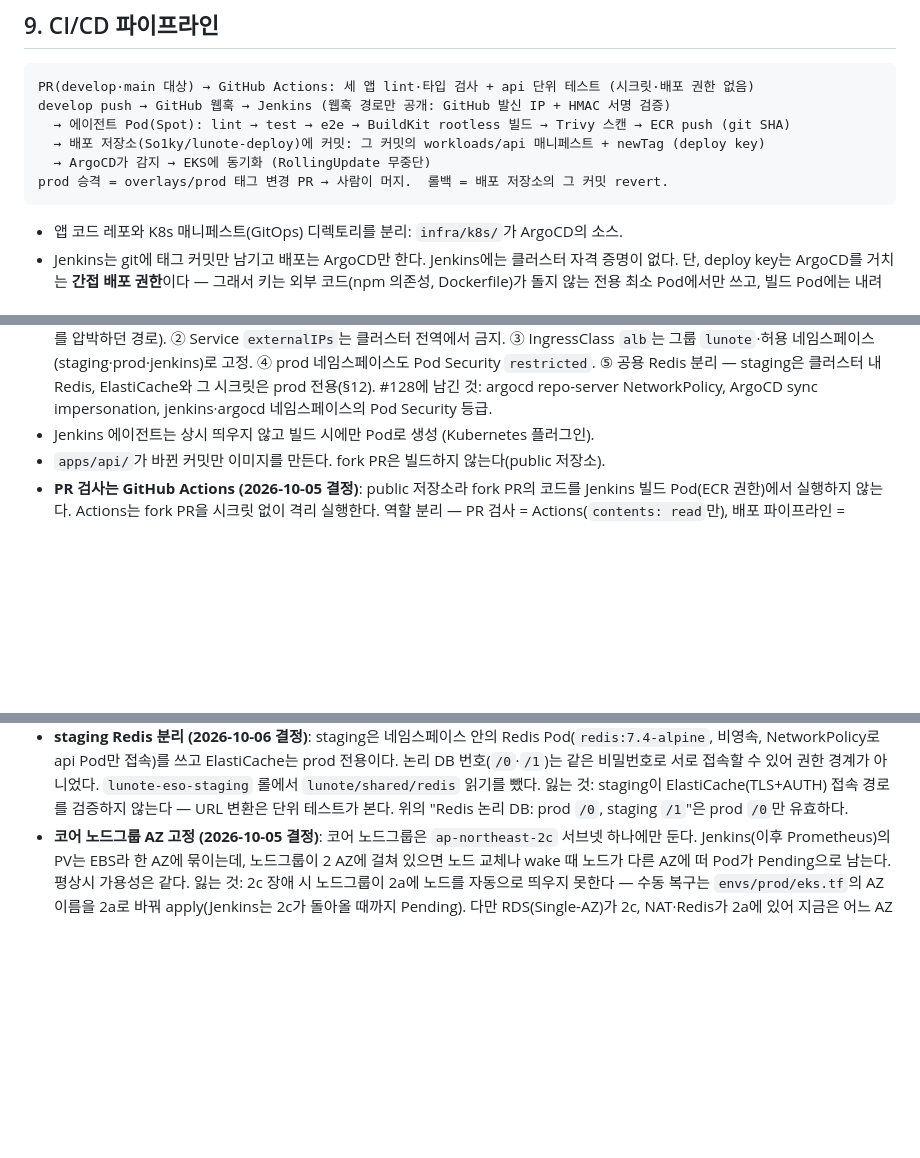
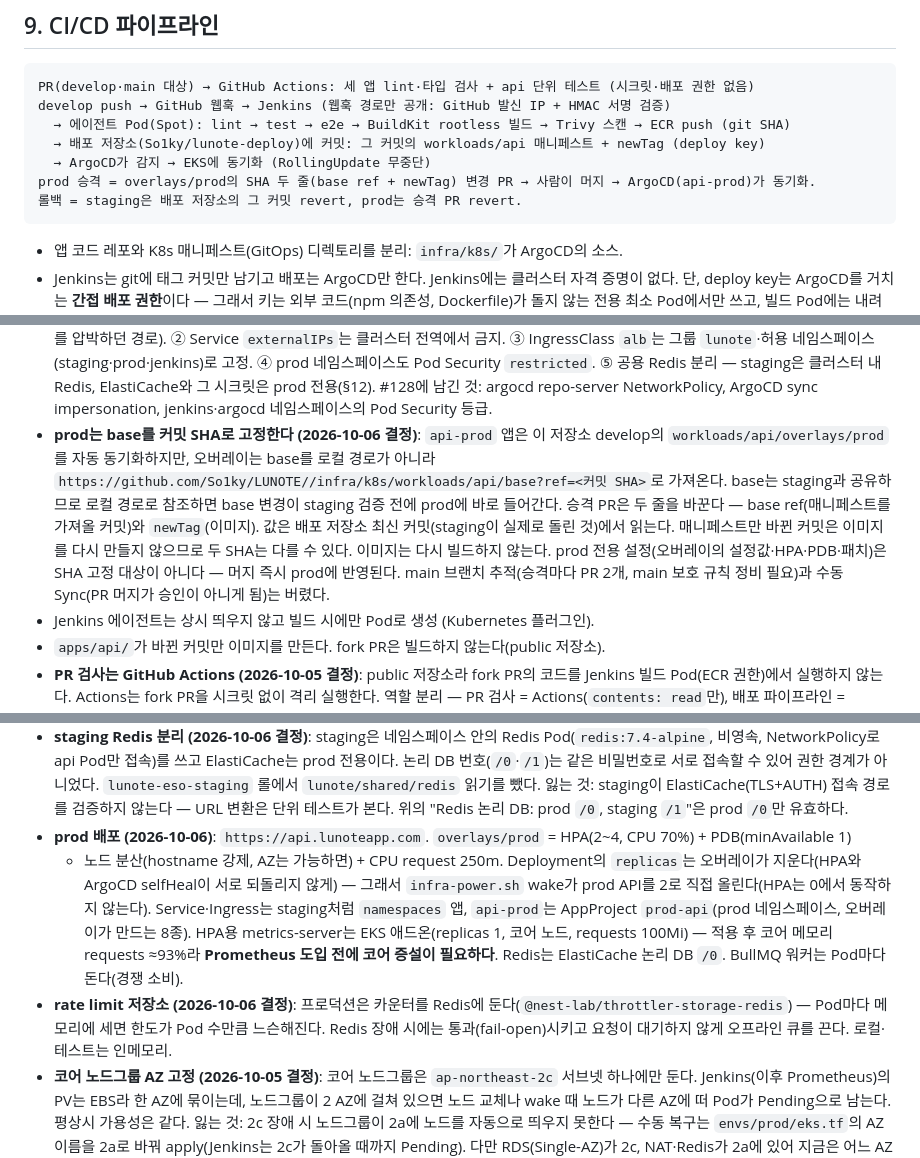
Before and after one commit to So1ky/LUNOTE, a Markdown page: docs/ARCHITECTURE.md, 3 parts joined by grey strips. Rendered like a GitHub page; blank space fills up the shorter version.

Commit message:
docs(architecture): prod 배포 구조와 승격 방식(base SHA 고정) 결정 기록
Co-Authored-By: Claude Fable 5.1 <noreply@anthropic.com>

````diff
--- a/docs/ARCHITECTURE.md
+++ b/docs/ARCHITECTURE.md
@@ -167,7 +167,8 @@ develop push → GitHub 웹훅 → Jenkins (웹훅 경로만 공개: GitHub 발
   → 에이전트 Pod(Spot): lint → test → e2e → BuildKit rootless 빌드 → Trivy 스캔 → ECR push (git SHA)
   → 배포 저장소(So1ky/lunote-deploy)에 커밋: 그 커밋의 workloads/api 매니페스트 + newTag (deploy key)
   → ArgoCD가 감지 → EKS에 동기화 (RollingUpdate 무중단)
-prod 승격 = overlays/prod 태그 변경 PR → 사람이 머지.  롤백 = 배포 저장소의 그 커밋 revert.
+prod 승격 = overlays/prod의 SHA 두 줄(base ref + newTag) 변경 PR → 사람이 머지 → ArgoCD(api-prod)가 동기화.
+롤백 = staging은 배포 저장소의 그 커밋 revert, prod는 승격 PR revert.
 ```
 
 - 앱 코드 레포와 K8s 매니페스트(GitOps) 디렉토리를 분리: `infra/k8s/`가 ArgoCD의 소스.
@@ -196,6 +197,14 @@ prod 승격 = overlays/prod 태그 변경 PR → 사람이 머지.  롤백 = 배
   네임스페이스도 Pod Security `restricted`. ⑤ 공용 Redis 분리 — staging은 클러스터 내 Redis, ElastiCache와 그
   시크릿은 prod 전용(§12). #128에 남긴 것: argocd repo-server NetworkPolicy, ArgoCD sync impersonation,
   jenkins·argocd 네임스페이스의 Pod Security 등급.
+- **prod는 base를 커밋 SHA로 고정한다 (2026-10-06 결정)**: `api-prod` 앱은 이 저장소 develop의
+  `workloads/api/overlays/prod`를 자동 동기화하지만, 오버레이는 base를 로컬 경로가 아니라
+  `https://github.com/So1ky/LUNOTE//infra/k8s/workloads/api/base?ref=<커밋 SHA>`로 가져온다. base는 staging과
+  공유하므로 로컬 경로로 참조하면 base 변경이 staging 검증 전에 prod에 바로 들어간다. 승격 PR은 두 줄을 바꾼다 —
+  base ref(매니페스트를 가져올 커밋)와 `newTag`(이미지). 값은 배포 저장소 최신 커밋(staging이 실제로 돌린 것)에서
+  읽는다. 매니페스트만 바뀐 커밋은 이미지를 다시 만들지 않으므로 두 SHA는 다를 수 있다. 이미지는 다시 빌드하지 않는다.
+  prod 전용 설정(오버레이의 설정값·HPA·PDB·패치)은 SHA 고정 대상이 아니다 — 머지 즉시 prod에 반영된다.
+  main 브랜치 추적(승격마다 PR 2개, main 보호 규칙 정비 필요)과 수동 Sync(PR 머지가 승인이 아니게 됨)는 버렸다.
 - Jenkins 에이전트는 상시 띄우지 않고 빌드 시에만 Pod로 생성 (Kubernetes 플러그인).
 - `apps/api/`가 바뀐 커밋만 이미지를 만든다. fork PR은 빌드하지 않는다(public 저장소).
 - **PR 검사는 GitHub Actions (2026-10-05 결정)**: public 저장소라 fork PR의 코드를 Jenkins 빌드 Pod(ECR 권한)에서
@@ -333,6 +344,16 @@ prod 승격 = overlays/prod 태그 변경 PR → 사람이 머지.  롤백 = 배
   서로 접속할 수 있어 권한 경계가 아니었다. `lunote-eso-staging` 롤에서 `lunote/shared/redis` 읽기를 뺐다.
   잃는 것: staging이 ElastiCache(TLS+AUTH) 접속 경로를 검증하지 않는다 — URL 변환은 단위 테스트가 본다.
   위의 "Redis 논리 DB: prod `/0`, staging `/1`"은 prod `/0`만 유효하다.
+- **prod 배포 (2026-10-06)**: `https://api.lunoteapp.com`. `overlays/prod` = HPA(2~4, CPU 70%) + PDB(minAvailable 1)
+  + 노드 분산(hostname 강제, AZ는 가능하면) + CPU request 250m. Deployment의 `replicas`는 오버레이가 지운다(HPA와
+  ArgoCD selfHeal이 서로 되돌리지 않게) — 그래서 `infra-power.sh` wake가 prod API를 2로 직접 올린다(HPA는 0에서
+  동작하지 않는다). Service·Ingress는 staging처럼 `namespaces` 앱, `api-prod`는 AppProject `prod-api`(prod
+  네임스페이스, 오버레이가 만드는 8종). HPA용 metrics-server는 EKS 애드온(replicas 1, 코어 노드, requests 100Mi) —
+  적용 후 코어 메모리 requests ≈93%라 **Prometheus 도입 전에 코어 증설이 필요하다**.
+  Redis는 ElastiCache 논리 DB `/0`. BullMQ 워커는 Pod마다 돈다(경쟁 소비).
+- **rate limit 저장소 (2026-10-06 결정)**: 프로덕션은 카운터를 Redis에 둔다(`@nest-lab/throttler-storage-redis`) —
+  Pod마다 메모리에 세면 한도가 Pod 수만큼 느슨해진다. Redis 장애 시에는 통과(fail-open)시키고 요청이 대기하지 않게
+  오프라인 큐를 끈다. 로컬·테스트는 인메모리.
 - **코어 노드그룹 AZ 고정 (2026-10-05 결정)**: 코어 노드그룹은 `ap-northeast-2c` 서브넷 하나에만 둔다.
   Jenkins(이후 Prometheus)의 PV는 EBS라 한 AZ에 묶이는데, 노드그룹이 2 AZ에 걸쳐 있으면 노드 교체나 wake 때
   노드가 다른 AZ에 떠 Pod가 Pending으로 남는다. 평상시 가용성은 같다. 잃는 것: 2c 장애 시 노드그룹이 2a에
````
Also changed, not shown: other parts of docs/ARCHITECTURE.md (+2 -0 lines).
